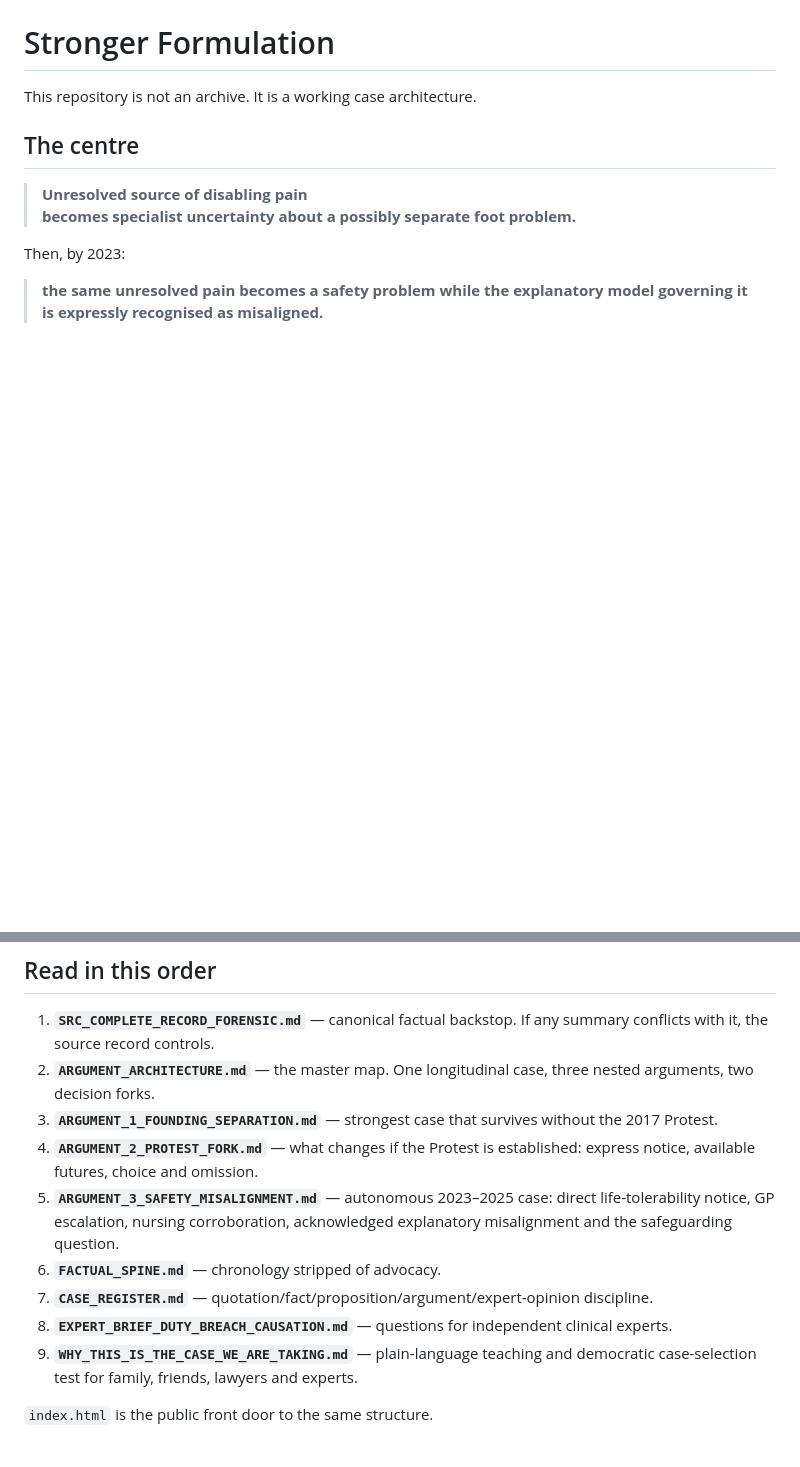
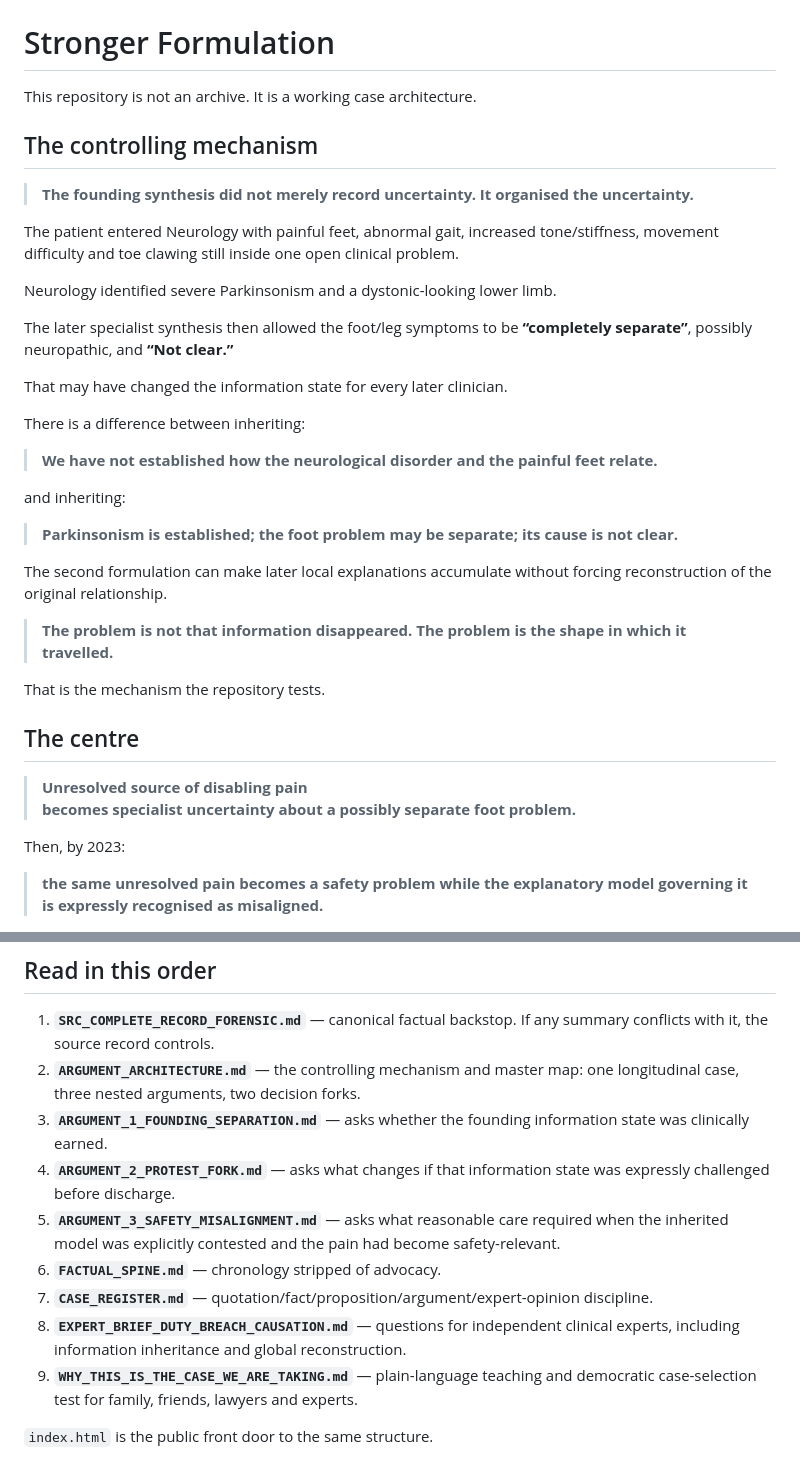
Before and after one commit to TitanicParker/stronger-formulation, a Markdown page: README.md, 2 parts joined by grey strips. Drawn GitHub-style; blank space fills up the shorter version.

Commit message:
Promote information-state mechanism in repository hierarchy

```diff
--- a/README.md
+++ b/README.md
@@ -1,6 +1,32 @@
 # Stronger Formulation
 
 This repository is not an archive. It is a working case architecture.
+
+## The controlling mechanism
+
+> **The founding synthesis did not merely record uncertainty. It organised the uncertainty.**
+
+The patient entered Neurology with painful feet, abnormal gait, increased tone/stiffness, movement difficulty and toe clawing still inside one open clinical problem.
+
+Neurology identified severe Parkinsonism and a dystonic-looking lower limb.
+
+The later specialist synthesis then allowed the foot/leg symptoms to be **“completely separate”**, possibly neuropathic, and **“Not clear.”**
+
+That may have changed the information state for every later clinician.
+
+There is a difference between inheriting:
+
+> **We have not established how the neurological disorder and the painful feet relate.**
+
+and inheriting:
+
+> **Parkinsonism is established; the foot problem may be separate; its cause is not clear.**
+
+The second formulation can make later local explanations accumulate without forcing reconstruction of the original relationship.
+
+> **The problem is not that information disappeared. The problem is the shape in which it travelled.**
+
+That is the mechanism the repository tests.
 
 ## The centre
 
@@ -14,13 +40,13 @@ Then, by 2023:
 ## Read in this order
 
 1. **`SRC_COMPLETE_RECORD_FORENSIC.md`** — canonical factual backstop. If any summary conflicts with it, the source record controls.
-2. **`ARGUMENT_ARCHITECTURE.md`** — the master map. One longitudinal case, three nested arguments, two decision forks.
-3. **`ARGUMENT_1_FOUNDING_SEPARATION.md`** — strongest case that survives without the 2017 Protest.
-4. **`ARGUMENT_2_PROTEST_FORK.md`** — what changes if the Protest is established: express notice, available futures, choice and omission.
-5. **`ARGUMENT_3_SAFETY_MISALIGNMENT.md`** — autonomous 2023–2025 case: direct life-tolerability notice, GP escalation, nursing corroboration, acknowledged explanatory misalignment and the safeguarding question.
+2. **`ARGUMENT_ARCHITECTURE.md`** — the controlling mechanism and master map: one longitudinal case, three nested arguments, two decision forks.
+3. **`ARGUMENT_1_FOUNDING_SEPARATION.md`** — asks whether the founding information state was clinically earned.
+4. **`ARGUMENT_2_PROTEST_FORK.md`** — asks what changes if that information state was expressly challenged before discharge.
+5. **`ARGUMENT_3_SAFETY_MISALIGNMENT.md`** — asks what reasonable care required when the inherited model was explicitly contested and the pain had become safety-relevant.
 6. **`FACTUAL_SPINE.md`** — chronology stripped of advocacy.
 7. **`CASE_REGISTER.md`** — quotation/fact/proposition/argument/expert-opinion discipline.
-8. **`EXPERT_BRIEF_DUTY_BREACH_CAUSATION.md`** — questions for independent clinical experts.
+8. **`EXPERT_BRIEF_DUTY_BREACH_CAUSATION.md`** — questions for independent clinical experts, including information inheritance and global reconstruction.
 9. **`WHY_THIS_IS_THE_CASE_WE_ARE_TAKING.md`** — plain-language teaching and democratic case-selection test for family, friends, lawyers and experts.
 
 `index.html` is the public front door to the same structure.
```
Also changed, not shown: other parts of README.md (+6 -0 lines).
